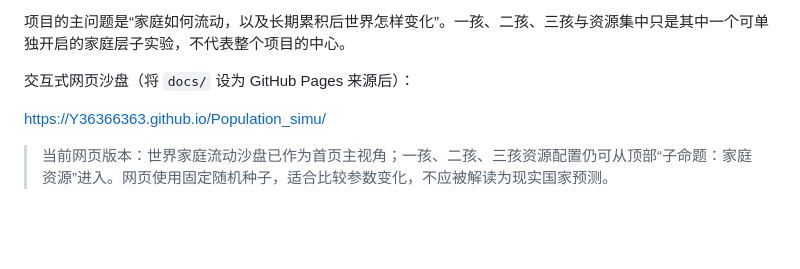
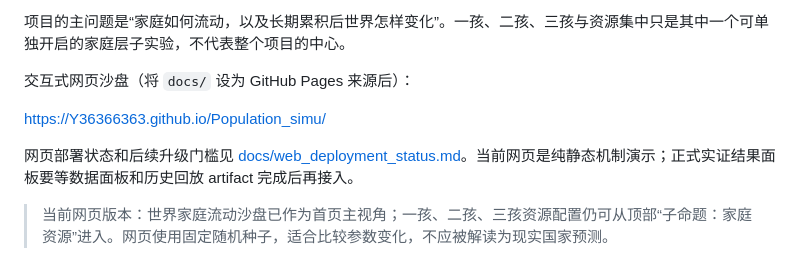
Before and after one commit to Y36366363/Population_simu, a Markdown page: README.md, the part around the change. Drawn GitHub-style; blank space fills up the shorter version.

Commit message:
Document static Pages deployment decision

```diff
--- a/README.md
+++ b/README.md
@@ -7,6 +7,8 @@
 交互式网页沙盘（将 `docs/` 设为 GitHub Pages 来源后）：
 
 https://Y36366363.github.io/Population_simu/
+
+网页部署状态和后续升级门槛见 [docs/web_deployment_status.md](docs/web_deployment_status.md)。当前网页是纯静态机制演示；正式实证结果面板要等数据面板和历史回放 artifact 完成后再接入。
 
 > 当前网页版本：世界家庭流动沙盘已作为首页主视角；一孩、二孩、三孩资源配置仍可从顶部“子命题：家庭资源”进入。网页使用固定随机种子，适合比较参数变化，不应被解读为现实国家预测。
 
```
Also changed, not shown: docs/web_deployment_status.md (added, +33 -0 lines).
